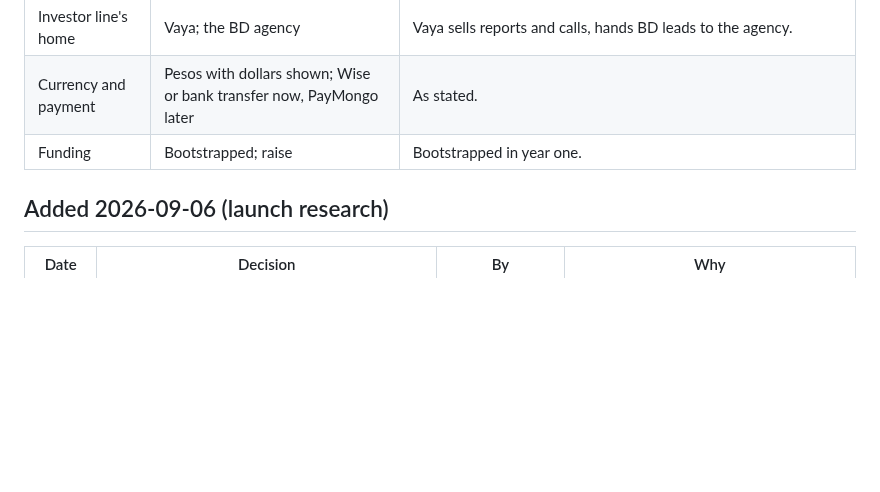
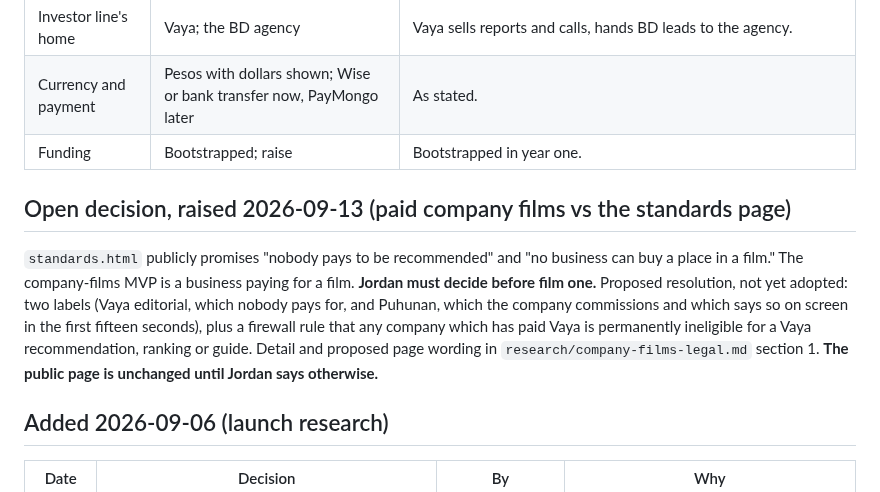
Before and after one commit to jordanjayhays-cpu/Vaya, a Markdown page: DECISIONS.md, the part around the change. Drawn GitHub-style; blank space fills up the shorter version.

```diff
--- a/DECISIONS.md
+++ b/DECISIONS.md
@@ -32,6 +32,10 @@ Append-only. One line per decision: date, the decision, who made it, why in a fe
 | Investor line's home | Vaya; the BD agency | Vaya sells reports and calls, hands BD leads to the agency. |
 | Currency and payment | Pesos with dollars shown; Wise or bank transfer now, PayMongo later | As stated. |
 | Funding | Bootstrapped; raise | Bootstrapped in year one. |
+
+## Open decision, raised 2026-09-13 (paid company films vs the standards page)
+
+`standards.html` publicly promises "nobody pays to be recommended" and "no business can buy a place in a film." The company-films MVP is a business paying for a film. **Jordan must decide before film one.** Proposed resolution, not yet adopted: two labels (Vaya editorial, which nobody pays for, and Puhunan, which the company commissions and which says so on screen in the first fifteen seconds), plus a firewall rule that any company which has paid Vaya is permanently ineligible for a Vaya recommendation, ranking or guide. Detail and proposed page wording in `research/company-films-legal.md` section 1. **The public page is unchanged until Jordan says otherwise.**
 
 ## Added 2026-09-06 (launch research)
 
```
Also changed, not shown: research/company-films-legal.md (added, +124 -0 lines).
